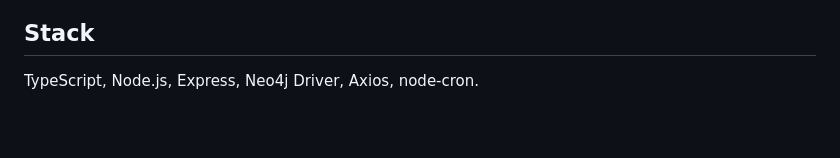
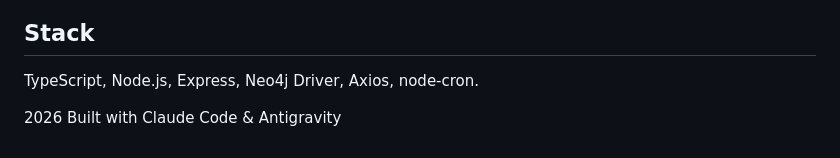
Before and after one commit to arhrid/ghost_operator, a Markdown page: README.md, the part around the change. GitHub-like rendering; blank space fills up the shorter version.

Commit message:
Add note

```diff
--- a/README.md
+++ b/README.md
@@ -190,3 +190,5 @@ src/
 ## Stack
 
 TypeScript, Node.js, Express, Neo4j Driver, Axios, node-cron.
+
+2026 Built with Claude Code & Antigravity
```
